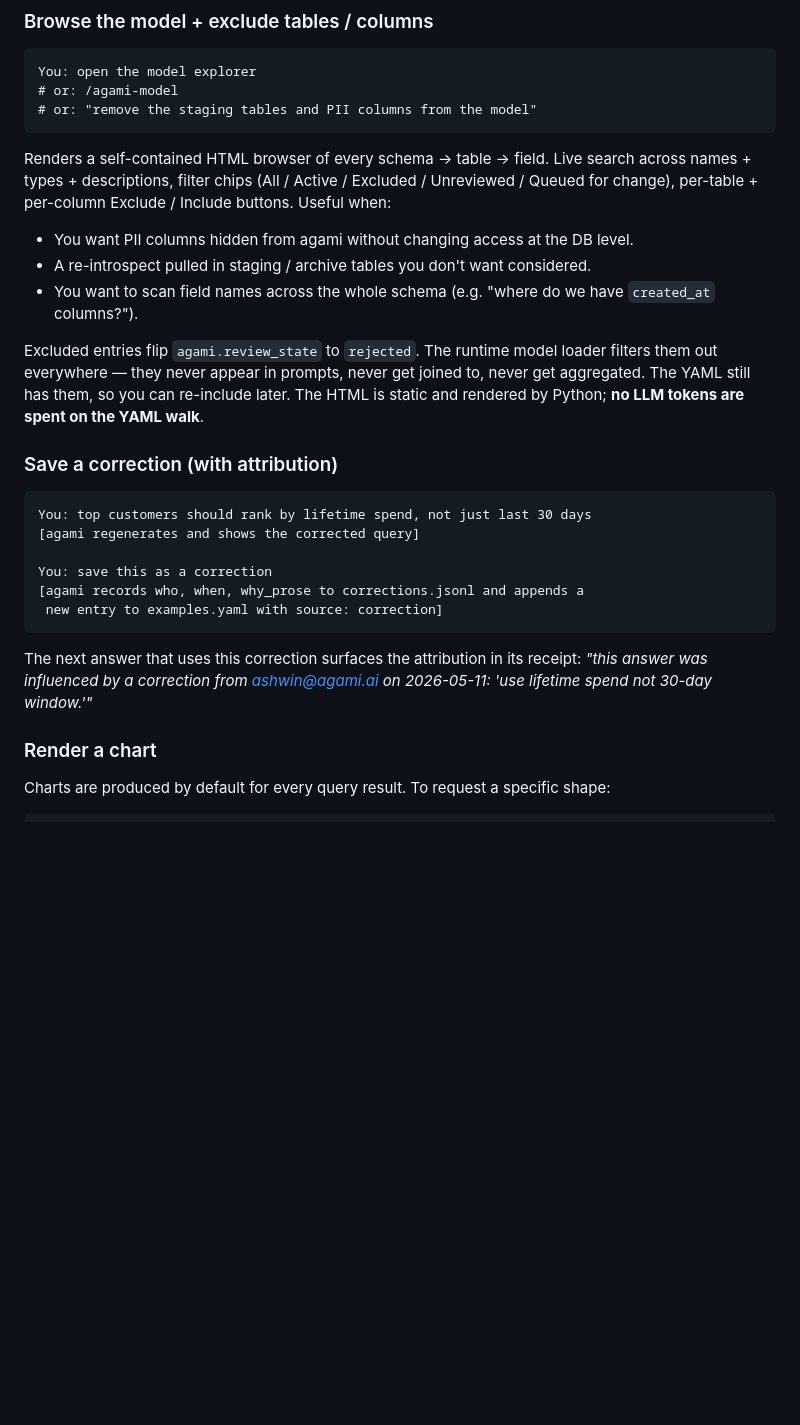
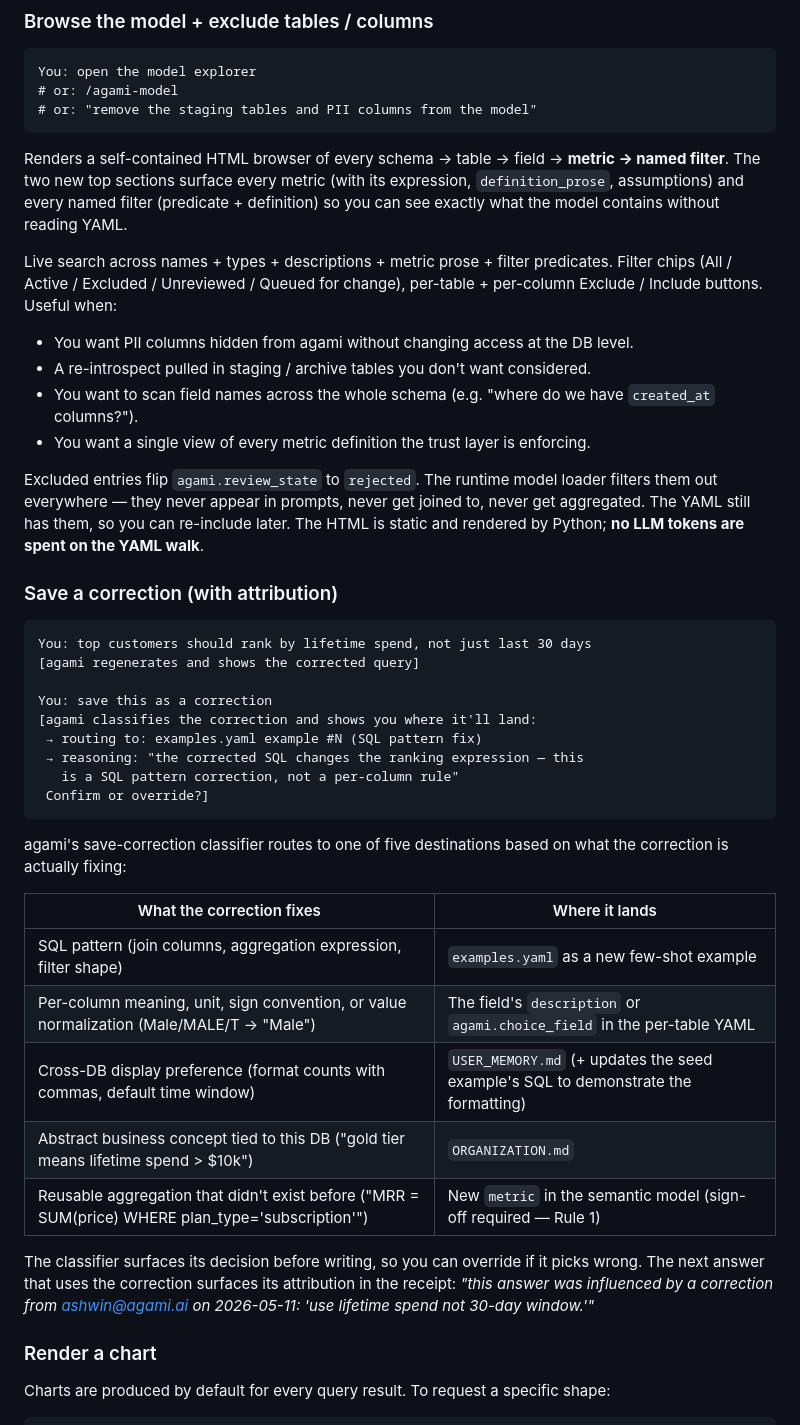
Before and after one commit to AgamiAI/agami-core, a Markdown page: README.md, the part around one of its changes. GitHub-like rendering; blank space fills up the shorter version.

````diff
--- a/README.md
+++ b/README.md
@@ -461,11 +473,14 @@ You: open the model explorer
 # or: "remove the staging tables and PII columns from the model"
 ```
 
-Renders a self-contained HTML browser of every schema → table → field. Live search across names + types + descriptions, filter chips (All / Active / Excluded / Unreviewed / Queued for change), per-table + per-column Exclude / Include buttons. Useful when:
+Renders a self-contained HTML browser of every schema → table → field → **metric → named filter**. The two new top sections surface every metric (with its expression, `definition_prose`, assumptions) and every named filter (predicate + definition) so you can see exactly what the model contains without reading YAML.
+
+Live search across names + types + descriptions + metric prose + filter predicates. Filter chips (All / Active / Excluded / Unreviewed / Queued for change), per-table + per-column Exclude / Include buttons. Useful when:
 
 - You want PII columns hidden from agami without changing access at the DB level.
 - A re-introspect pulled in staging / archive tables you don't want considered.
 - You want to scan field names across the whole schema (e.g. "where do we have `created_at` columns?").
+- You want a single view of every metric definition the trust layer is enforcing.
 
 Excluded entries flip `agami.review_state` to `rejected`. The runtime model loader filters them out everywhere — they never appear in prompts, never get joined to, never get aggregated. The YAML still has them, so you can re-include later. The HTML is static and rendered by Python; **no LLM tokens are spent on the YAML walk**.
 
@@ -476,11 +491,24 @@ You: top customers should rank by lifetime spend, not just last 30 days
 [agami regenerates and shows the corrected query]
 
 You: save this as a correction
-[agami records who, when, why_prose to corrections.jsonl and appends a
- new entry to examples.yaml with source: correction]
+[agami classifies the correction and shows you where it'll land:
+ → routing to: examples.yaml example #N (SQL pattern fix)
+ → reasoning: "the corrected SQL changes the ranking expression — this
+   is a SQL pattern correction, not a per-column rule"
+ Confirm or override?]
 ```
 
-The next answer that uses this correction surfaces the attribution in its receipt: *"this answer was influenced by a correction from ashwin@agami.ai on 2026-05-11: 'use lifetime spend not 30-day window.'"*
+agami's save-correction classifier routes to one of five destinations based on what the correction is actually fixing:
+
+| What the correction fixes | Where it lands |
+|---|---|
+| SQL pattern (join columns, aggregation expression, filter shape) | `examples.yaml` as a new few-shot example |
+| Per-column meaning, unit, sign convention, or value normalization (Male/MALE/T → "Male") | The field's `description` or `agami.choice_field` in the per-table YAML |
+| Cross-DB display preference (format counts with commas, default time window) | `USER_MEMORY.md` (+ updates the seed example's SQL to demonstrate the formatting) |
+| Abstract business concept tied to this DB ("gold tier means lifetime spend > $10k") | `ORGANIZATION.md` |
+| Reusable aggregation that didn't exist before ("MRR = SUM(price) WHERE plan_type='subscription'") | New `metric` in the semantic model (sign-off required — Rule 1) |
+
+The classifier surfaces its decision before writing, so you can override if it picks wrong. The next answer that uses the correction surfaces its attribution in the receipt: *"this answer was influenced by a correction from ashwin@agami.ai on 2026-05-11: 'use lifetime spend not 30-day window.'"*
 
 ### Render a chart
 
````
Also changed, not shown: other parts of README.md (+63 -33 lines).
